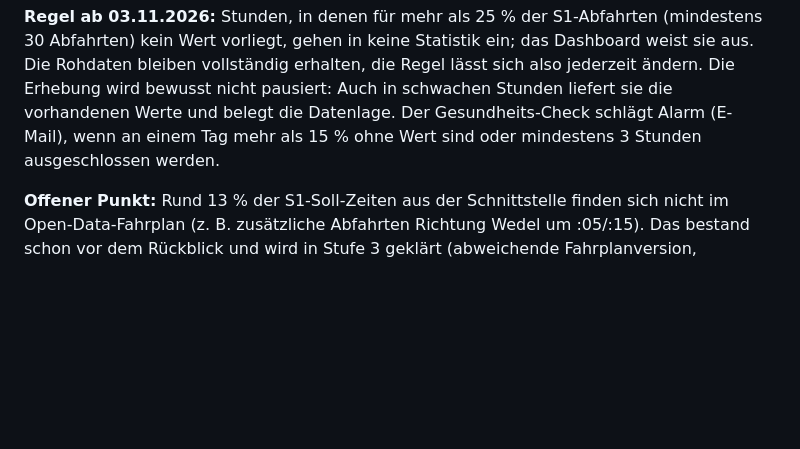
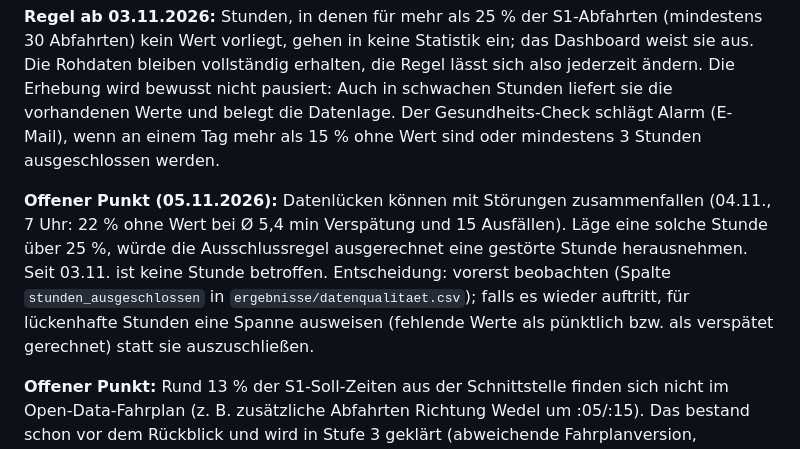
Before and after one commit to finngrz/s1-monitor, a Markdown page: docs/METHODIK.md, the part around the change. Drawn GitHub-style; blank space fills up the shorter version.

Commit message:
Methodik: offener Punkt Datenlücken in Störungsphasen (beobachten)
Co-Authored-By: Claude Opus 5.5 <noreply@anthropic.com>
Claude-Session: https://claude.ai/code/session_016gEraK8FbaFzQoap8enVhN

```diff
--- a/docs/METHODIK.md
+++ b/docs/METHODIK.md
@@ -115,6 +115,13 @@ pausiert: Auch in schwachen Stunden liefert sie die vorhandenen Werte und belegt
 Der Gesundheits-Check schlägt Alarm (E-Mail), wenn an einem Tag mehr als 15 % ohne Wert sind oder
 mindestens 3 Stunden ausgeschlossen werden.
 
+**Offener Punkt (05.11.2026):** Datenlücken können mit Störungen zusammenfallen (04.11., 7 Uhr: 22 % ohne
+Wert bei Ø 5,4 min Verspätung und 15 Ausfällen). Läge eine solche Stunde über 25 %, würde die
+Ausschlussregel ausgerechnet eine gestörte Stunde herausnehmen. Seit 03.11. ist keine Stunde betroffen.
+Entscheidung: vorerst beobachten (Spalte `stunden_ausgeschlossen` in `ergebnisse/datenqualitaet.csv`);
+falls es wieder auftritt, für lückenhafte Stunden eine Spanne ausweisen (fehlende Werte als pünktlich
+bzw. als verspätet gerechnet) statt sie auszuschließen.
+
 **Offener Punkt:** Rund 13 % der S1-Soll-Zeiten aus der Schnittstelle finden sich nicht im
 Open-Data-Fahrplan (z. B. zusätzliche Abfahrten Richtung Wedel um :05/:15). Das bestand schon vor dem
 Rückblick und wird in Stufe 3 geklärt (abweichende Fahrplanversion, Zusatzfahrten oder Baufahrplan).
```
